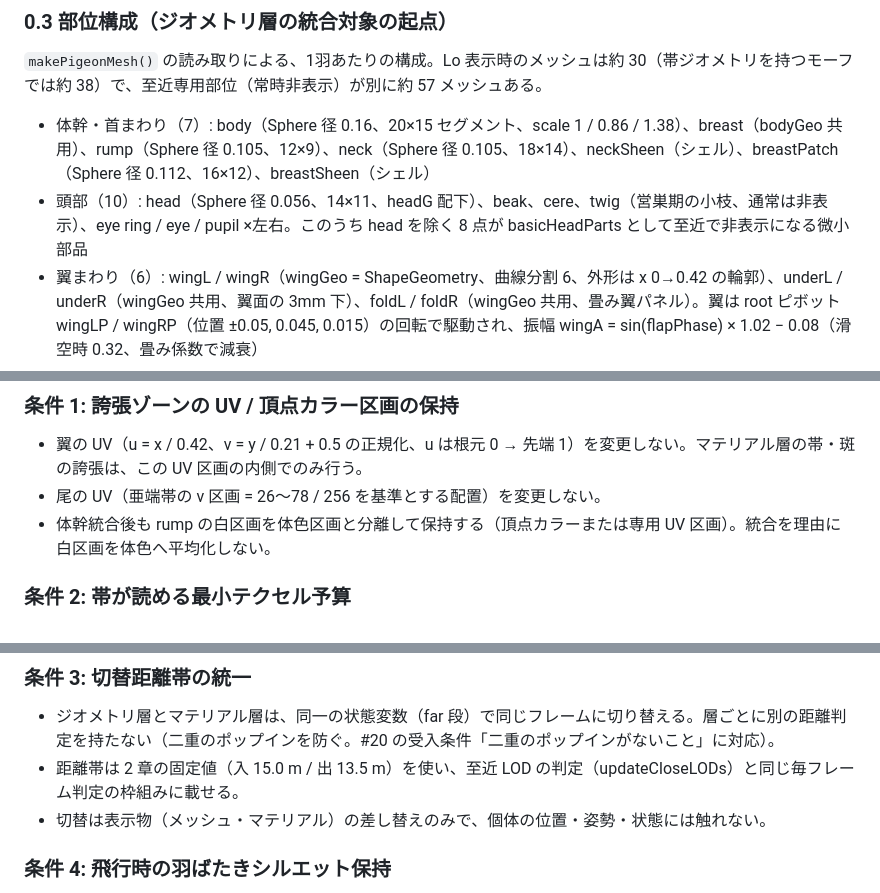
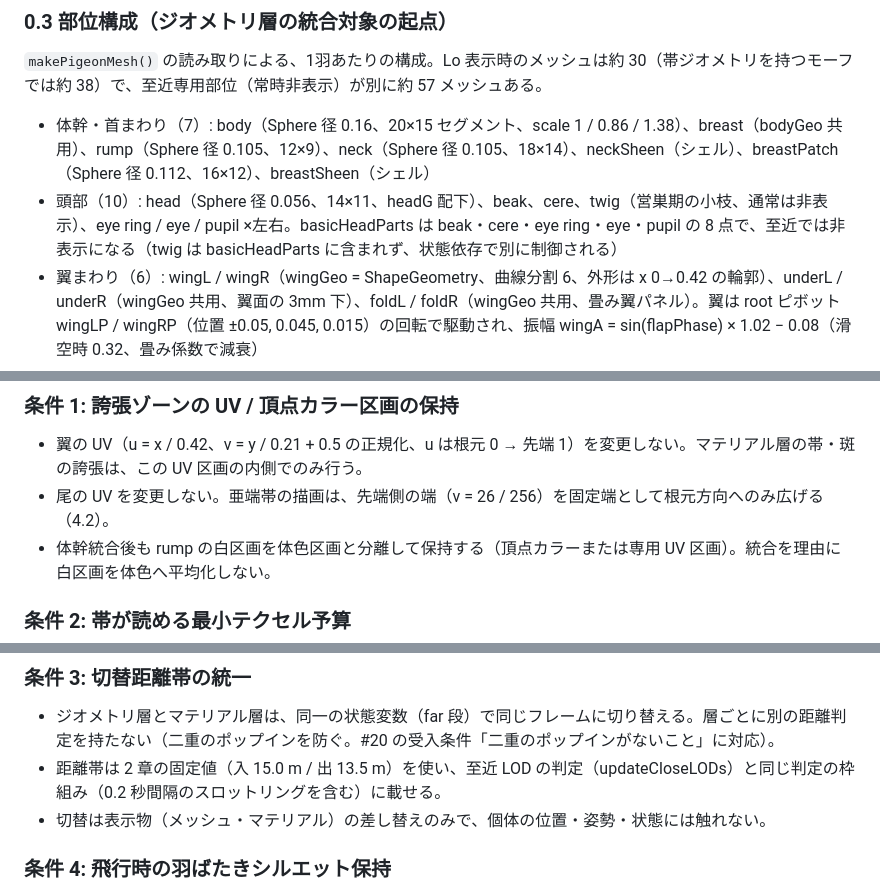
Before and after one commit to kai-kou/nihonbashi-pigeon-simulation, a Markdown page: docs/far-lod-spec.md, 3 parts joined by grey strips. Rendered like a GitHub page.

```diff
--- a/docs/far-lod-spec.md
+++ b/docs/far-lod-spec.md
@@ -28,7 +28,7 @@
 `makePigeonMesh()` の読み取りによる、1羽あたりの構成。Lo 表示時のメッシュは約 30（帯ジオメトリを持つモーフでは約 38）で、至近専用部位（常時非表示）が別に約 57 メッシュある。
 
 - 体幹・首まわり（7）: body（Sphere 径 0.16、20×15 セグメント、scale 1 / 0.86 / 1.38）、breast（bodyGeo 共用）、rump（Sphere 径 0.105、12×9）、neck（Sphere 径 0.105、18×14）、neckSheen（シェル）、breastPatch（Sphere 径 0.112、16×12）、breastSheen（シェル）
-- 頭部（10）: head（Sphere 径 0.056、14×11、headG 配下）、beak、cere、twig（営巣期の小枝、通常は非表示）、eye ring / eye / pupil ×左右。このうち head を除く 8 点が basicHeadParts として至近で非表示になる微小部品
+- 頭部（10）: head（Sphere 径 0.056、14×11、headG 配下）、beak、cere、twig（営巣期の小枝、通常は非表示）、eye ring / eye / pupil ×左右。basicHeadParts は beak・cere・eye ring・eye・pupil の 8 点で、至近では非表示になる（twig は basicHeadParts に含まれず、状態依存で別に制御される）
 - 翼まわり（6）: wingL / wingR（wingGeo = ShapeGeometry、曲線分割 6、外形は x 0→0.42 の輪郭）、underL / underR（wingGeo 共用、翼面の 3mm 下）、foldL / foldR（wingGeo 共用、畳み翼パネル）。翼は root ピボット wingLP / wingRP（位置 ±0.05, 0.045, 0.015）の回転で駆動され、振幅 wingA = sin(flapPhase) × 1.02 − 0.08（滑空時 0.32、畳み係数で減衰）
 - 尾（1）: tail（PlaneGeometry 0.175 × 0.2）
 - 帯ジオメトリ（barsGeo モーフのみ 8）: wingL / wingR / foldL / foldR の各面に帯 Box 2 本（0.036 / 0.031 × 0.0035 × 0.175）
@@ -124,7 +124,7 @@
 ### 条件 1: 誇張ゾーンの UV / 頂点カラー区画の保持
 
 - 翼の UV（u = x / 0.42、v = y / 0.21 + 0.5 の正規化、u は根元 0 → 先端 1）を変更しない。マテリアル層の帯・斑の誇張は、この UV 区画の内側でのみ行う。
-- 尾の UV（亜端帯の v 区画 = 26〜78 / 256 を基準とする配置）を変更しない。
+- 尾の UV を変更しない。亜端帯の描画は、先端側の端（v = 26 / 256）を固定端として根元方向へのみ広げる（4.2）。
 - 体幹統合後も rump の白区画を体色区画と分離して保持する（頂点カラーまたは専用 UV 区画）。統合を理由に白区画を体色へ平均化しない。
 
 ### 条件 2: 帯が読める最小テクセル予算
@@ -136,7 +136,7 @@
 ### 条件 3: 切替距離帯の統一
 
 - ジオメトリ層とマテリアル層は、同一の状態変数（far 段）で同じフレームに切り替える。層ごとに別の距離判定を持たない（二重のポップインを防ぐ。#20 の受入条件「二重のポップインがないこと」に対応）。
-- 距離帯は 2 章の固定値（入 15.0 m / 出 13.5 m）を使い、至近 LOD の判定（updateCloseLODs）と同じ毎フレーム判定の枠組みに載せる。
+- 距離帯は 2 章の固定値（入 15.0 m / 出 13.5 m）を使い、至近 LOD の判定（updateCloseLODs）と同じ判定の枠組み（0.2 秒間隔のスロットリングを含む）に載せる。
 - 切替は表示物（メッシュ・マテリアル）の差し替えのみで、個体の位置・姿勢・状態には触れない。
 
 ### 条件 4: 飛行時の羽ばたきシルエット保持
```
Also changed, not shown: other parts of docs/far-lod-spec.md (+6 -6 lines).
